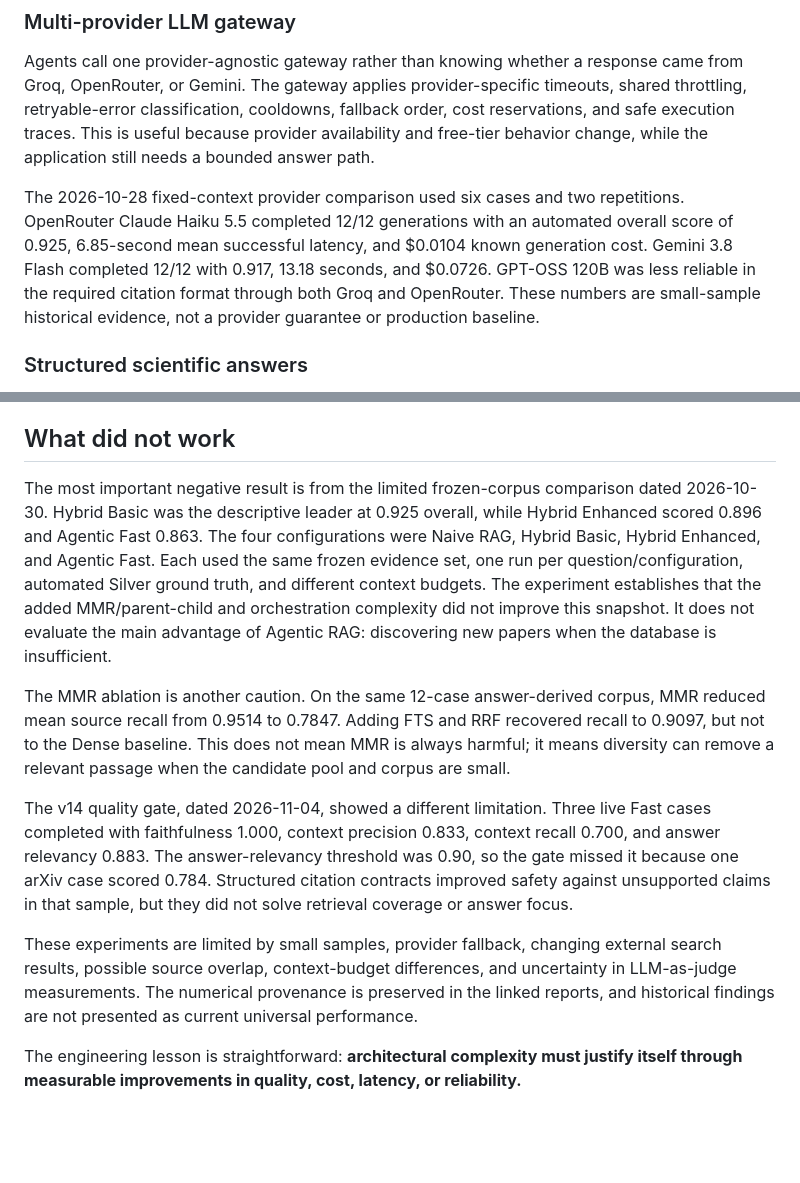
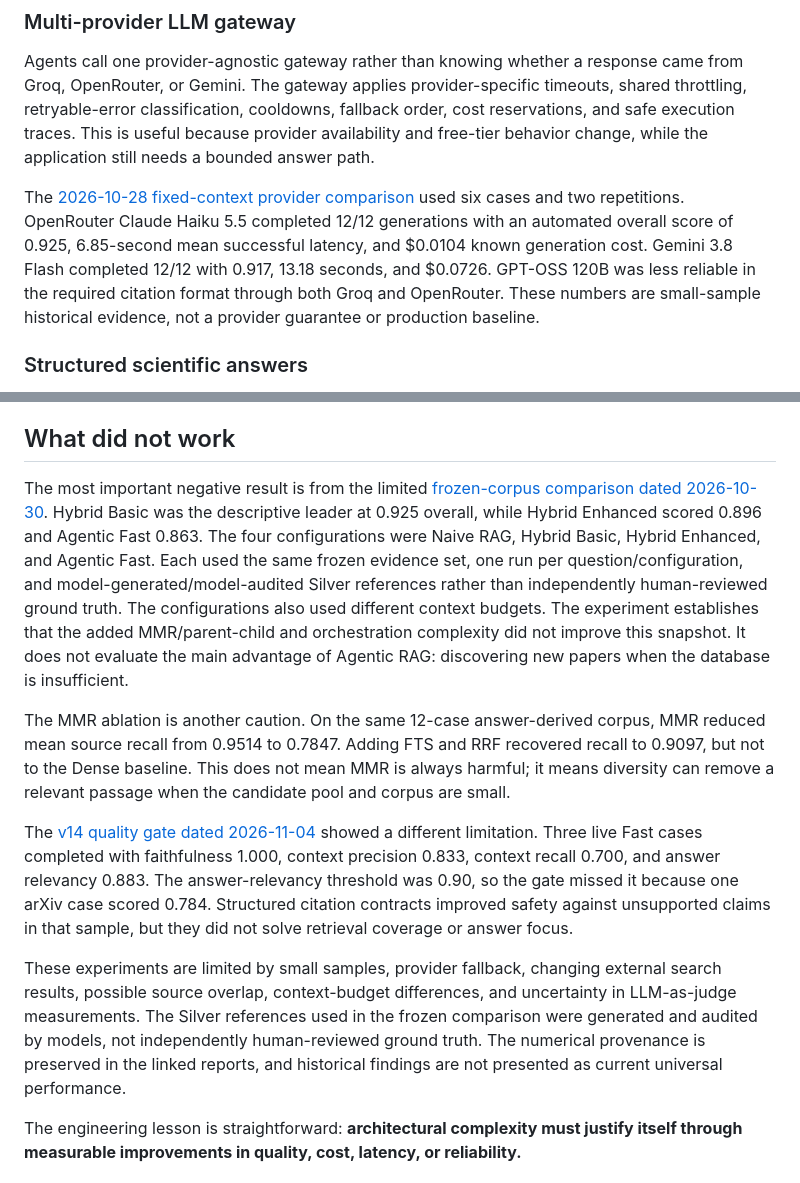
Before and after one commit to shay-dan/scientific-rag, a Markdown page: cost-aware-pipeline/docs/engineering-case-study.md, 2 parts joined by grey strips. Drawn GitHub-style; blank space fills up the shorter version.

```diff
--- a/cost-aware-pipeline/docs/engineering-case-study.md
+++ b/cost-aware-pipeline/docs/engineering-case-study.md
@@ -30,7 +30,7 @@ FastAPI handles HTTP requests and browser interactions. Redis and ARQ move long
 
 Agents call one provider-agnostic gateway rather than knowing whether a response came from Groq, OpenRouter, or Gemini. The gateway applies provider-specific timeouts, shared throttling, retryable-error classification, cooldowns, fallback order, cost reservations, and safe execution traces. This is useful because provider availability and free-tier behavior change, while the application still needs a bounded answer path.
 
-The 2026-10-28 fixed-context provider comparison used six cases and two repetitions. OpenRouter Claude Haiku 5.5 completed 12/12 generations with an automated overall score of 0.925, 6.85-second mean successful latency, and $0.0104 known generation cost. Gemini 3.8 Flash completed 12/12 with 0.917, 13.18 seconds, and $0.0726. GPT-OSS 120B was less reliable in the required citation format through both Groq and OpenRouter. These numbers are small-sample historical evidence, not a provider guarantee or production baseline.
+The [2026-10-28 fixed-context provider comparison](../evaluation/provider-model-comparison-report.md) used six cases and two repetitions. OpenRouter Claude Haiku 5.5 completed 12/12 generations with an automated overall score of 0.925, 6.85-second mean successful latency, and $0.0104 known generation cost. Gemini 3.8 Flash completed 12/12 with 0.917, 13.18 seconds, and $0.0726. GPT-OSS 120B was less reliable in the required citation format through both Groq and OpenRouter. These numbers are small-sample historical evidence, not a provider guarantee or production baseline.
 
 ### Structured scientific answers
 
@@ -46,13 +46,13 @@ Stages 1A–1C added contracts, evidence mapping, an independent LLM assessment,
 
 ## What did not work
 
-The most important negative result is from the limited frozen-corpus comparison dated 2026-10-30. Hybrid Basic was the descriptive leader at 0.925 overall, while Hybrid Enhanced scored 0.896 and Agentic Fast 0.863. The four configurations were Naive RAG, Hybrid Basic, Hybrid Enhanced, and Agentic Fast. Each used the same frozen evidence set, one run per question/configuration, automated Silver ground truth, and different context budgets. The experiment establishes that the added MMR/parent-child and orchestration complexity did not improve this snapshot. It does not evaluate the main advantage of Agentic RAG: discovering new papers when the database is insufficient.
+The most important negative result is from the limited [frozen-corpus comparison dated 2026-10-30](../evaluation/real-frozen-v3-12x4-report.md). Hybrid Basic was the descriptive leader at 0.925 overall, while Hybrid Enhanced scored 0.896 and Agentic Fast 0.863. The four configurations were Naive RAG, Hybrid Basic, Hybrid Enhanced, and Agentic Fast. Each used the same frozen evidence set, one run per question/configuration, and model-generated/model-audited Silver references rather than independently human-reviewed ground truth. The configurations also used different context budgets. The experiment establishes that the added MMR/parent-child and orchestration complexity did not improve this snapshot. It does not evaluate the main advantage of Agentic RAG: discovering new papers when the database is insufficient.
 
 The MMR ablation is another caution. On the same 12-case answer-derived corpus, MMR reduced mean source recall from 0.9514 to 0.7847. Adding FTS and RRF recovered recall to 0.9097, but not to the Dense baseline. This does not mean MMR is always harmful; it means diversity can remove a relevant passage when the candidate pool and corpus are small.
 
-The v14 quality gate, dated 2026-11-04, showed a different limitation. Three live Fast cases completed with faithfulness 1.000, context precision 0.833, context recall 0.700, and answer relevancy 0.883. The answer-relevancy threshold was 0.90, so the gate missed it because one arXiv case scored 0.784. Structured citation contracts improved safety against unsupported claims in that sample, but they did not solve retrieval coverage or answer focus.
+The [v14 quality gate dated 2026-11-04](../evaluation/v14-structured-synthesis-quality-gate-report-2026-11-04.md) showed a different limitation. Three live Fast cases completed with faithfulness 1.000, context precision 0.833, context recall 0.700, and answer relevancy 0.883. The answer-relevancy threshold was 0.90, so the gate missed it because one arXiv case scored 0.784. Structured citation contracts improved safety against unsupported claims in that sample, but they did not solve retrieval coverage or answer focus.
 
-These experiments are limited by small samples, provider fallback, changing external search results, possible source overlap, context-budget differences, and uncertainty in LLM-as-judge measurements. The numerical provenance is preserved in the linked reports, and historical findings are not presented as current universal performance.
+These experiments are limited by small samples, provider fallback, changing external search results, possible source overlap, context-budget differences, and uncertainty in LLM-as-judge measurements. The Silver references used in the frozen comparison were generated and audited by models, not independently human-reviewed ground truth. The numerical provenance is preserved in the linked reports, and historical findings are not presented as current universal performance.
 
 The engineering lesson is straightforward: **architectural complexity must justify itself through measurable improvements in quality, cost, latency, or reliability.**
 
```
Also changed, not shown: other parts of cost-aware-pipeline/docs/engineering-case-study.md (+1 -1 lines), README.md (+1 -22 lines).
